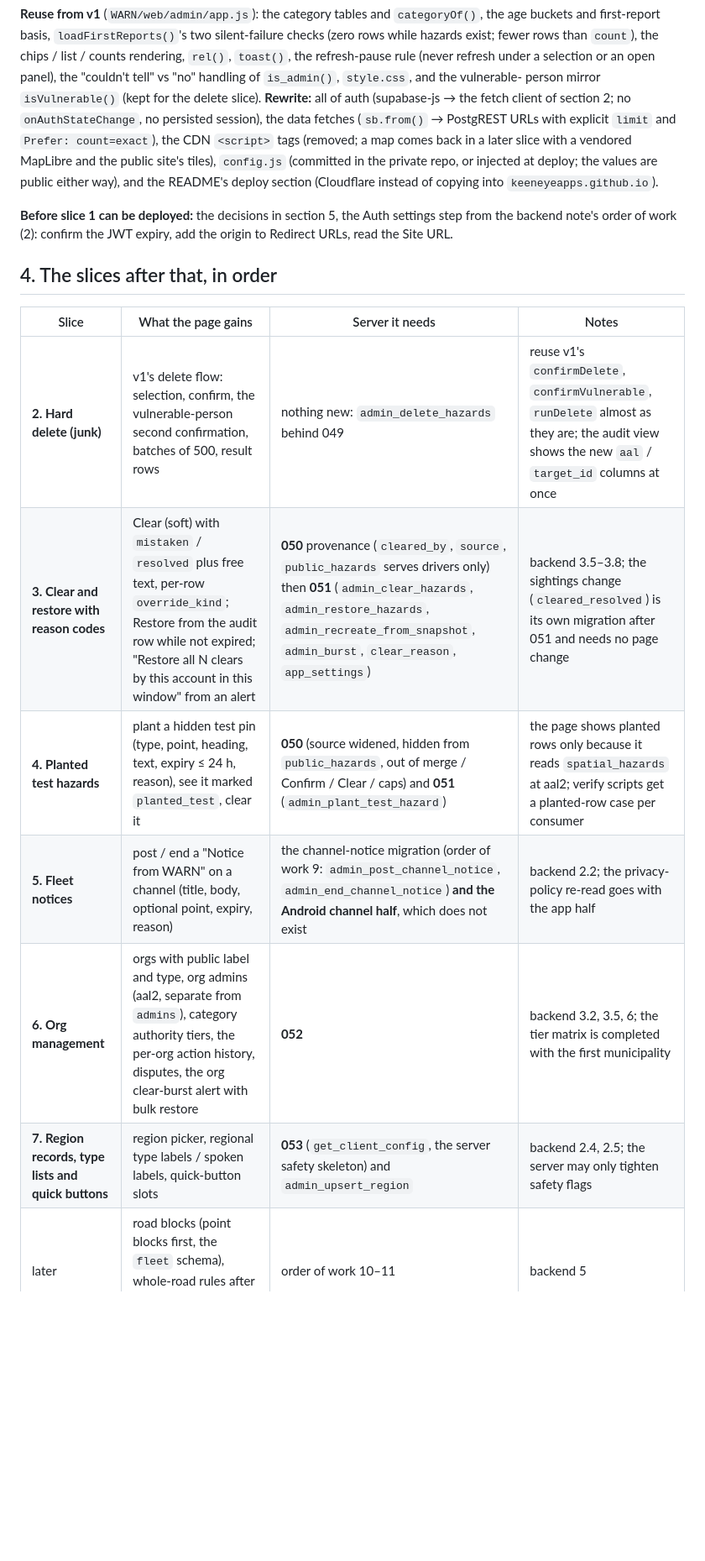
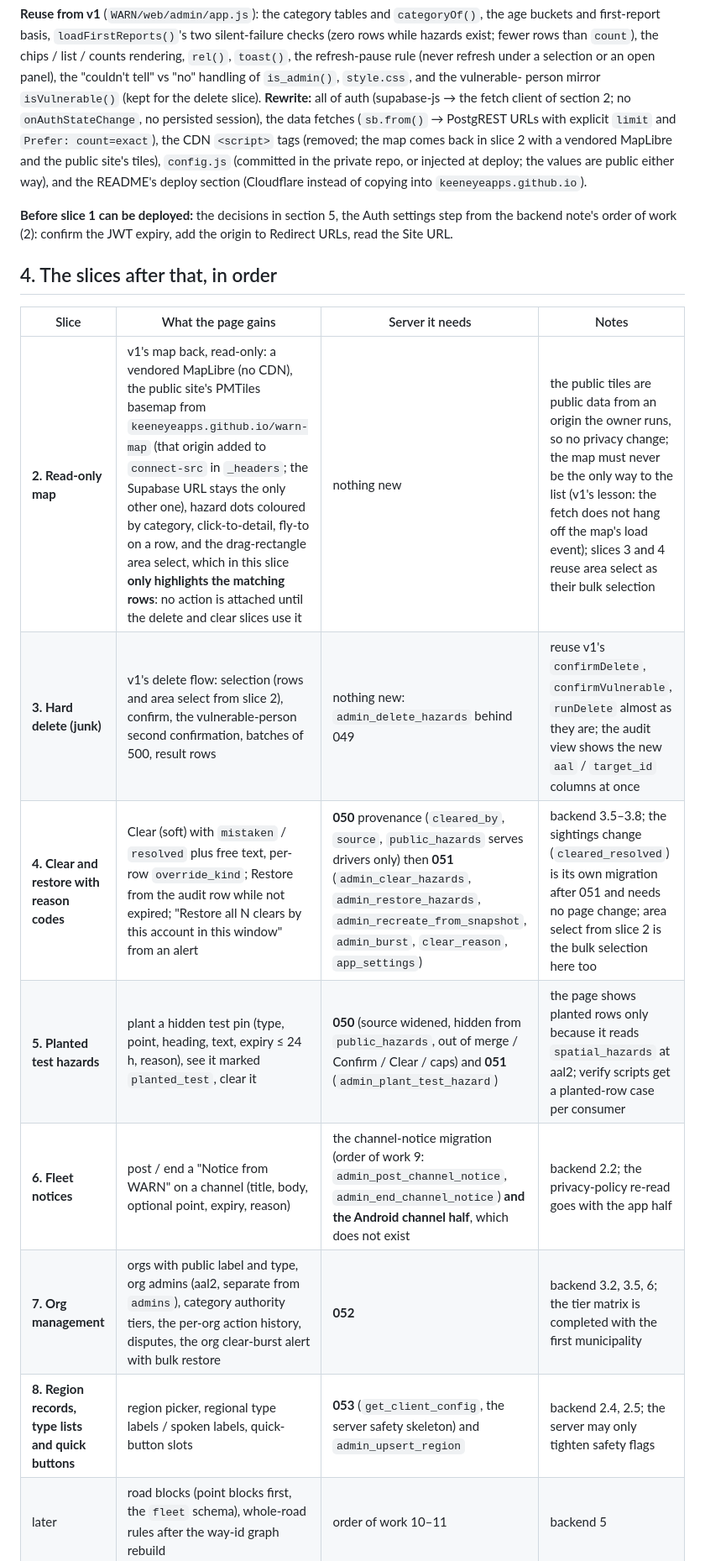
Before and after one commit to keeneyeapps/warn-map, a Markdown page: docs/design/master-ui-plan.md, the part around the change. Shown at 84% size. Rendered like a GitHub page; blank space fills up the shorter version.

Commit message:
Master UI plan: a read-only map as slice 2; later slices renumbered
Vendored MapLibre, the public site's PMTiles basemap (its origin added to
connect-src), hazard dots by category, click-to-detail, fly-to on a row,
and drag-rectangle area select that only highlights rows. The delete and
clear slices (now 3 and 4) reuse area select as their bulk selection.

Co-Authored-By: Claude Fable 5.1 <noreply@anthropic.com>

```diff
--- a/docs/design/master-ui-plan.md
+++ b/docs/design/master-ui-plan.md
@@ -176,7 +176,7 @@ selection or an open panel), the "couldn't tell" vs "no" handling of `is_admin()
 person mirror `isVulnerable()` (kept for the delete slice).
 **Rewrite:** all of auth (supabase-js → the fetch client of section 2; no `onAuthStateChange`, no persisted
 session), the data fetches (`sb.from()` → PostgREST URLs with explicit `limit` and `Prefer: count=exact`), the
-CDN `<script>` tags (removed; a map comes back in a later slice with a vendored MapLibre and the public site's
+CDN `<script>` tags (removed; the map comes back in slice 2 with a vendored MapLibre and the public site's
 tiles), `config.js` (committed in the private repo, or injected at deploy; the values are public either way), and
 the README's deploy section (Cloudflare instead of copying into `keeneyeapps.github.io`).
 
@@ -187,12 +187,13 @@ order of work (2): confirm the JWT expiry, add the origin to Redirect URLs, read
 
 | Slice | What the page gains | Server it needs | Notes |
 |---|---|---|---|
-| **2. Hard delete (junk)** | v1's delete flow: selection, confirm, the vulnerable-person second confirmation, batches of 500, result rows | nothing new: `admin_delete_hazards` behind 049 | reuse v1's `confirmDelete`, `confirmVulnerable`, `runDelete` almost as they are; the audit view shows the new `aal` / `target_id` columns at once |
-| **3. Clear and restore with reason codes** | Clear (soft) with `mistaken` / `resolved` plus free text, per-row `override_kind`; Restore from the audit row while not expired; "Restore all N clears by this account in this window" from an alert | **050** provenance (`cleared_by`, `source`, `public_hazards` serves drivers only) then **051** (`admin_clear_hazards`, `admin_restore_hazards`, `admin_recreate_from_snapshot`, `admin_burst`, `clear_reason`, `app_settings`) | backend 3.5–3.8; the sightings change (`cleared_resolved`) is its own migration after 051 and needs no page change |
-| **4. Planted test hazards** | plant a hidden test pin (type, point, heading, text, expiry ≤ 24 h, reason), see it marked `planted_test`, clear it | **050** (source widened, hidden from `public_hazards`, out of merge / Confirm / Clear / caps) and **051** (`admin_plant_test_hazard`) | the page shows planted rows only because it reads `spatial_hazards` at aal2; verify scripts get a planted-row case per consumer |
-| **5. Fleet notices** | post / end a "Notice from WARN" on a channel (title, body, optional point, expiry, reason) | the channel-notice migration (order of work 9: `admin_post_channel_notice`, `admin_end_channel_notice`) **and the Android channel half**, which does not exist | backend 2.2; the privacy-policy re-read goes with the app half |
-| **6. Org management** | orgs with public label and type, org admins (aal2, separate from `admins`), category authority tiers, the per-org action history, disputes, the org clear-burst alert with bulk restore | **052** | backend 3.2, 3.5, 6; the tier matrix is completed with the first municipality |
-| **7. Region records, type lists and quick buttons** | region picker, regional type labels / spoken labels, quick-button slots | **053** (`get_client_config`, the server safety skeleton) and `admin_upsert_region` | backend 2.4, 2.5; the server may only tighten safety flags |
+| **2. Read-only map** | v1's map back, read-only: a vendored MapLibre (no CDN), the public site's PMTiles basemap from `keeneyeapps.github.io/warn-map` (that origin added to `connect-src` in `_headers`; the Supabase URL stays the only other one), hazard dots coloured by category, click-to-detail, fly-to on a row, and the drag-rectangle area select, which in this slice **only highlights the matching rows**: no action is attached until the delete and clear slices use it | nothing new | the public tiles are public data from an origin the owner runs, so no privacy change; the map must never be the only way to the list (v1's lesson: the fetch does not hang off the map's load event); slices 3 and 4 reuse area select as their bulk selection |
+| **3. Hard delete (junk)** | v1's delete flow: selection (rows and area select from slice 2), confirm, the vulnerable-person second confirmation, batches of 500, result rows | nothing new: `admin_delete_hazards` behind 049 | reuse v1's `confirmDelete`, `confirmVulnerable`, `runDelete` almost as they are; the audit view shows the new `aal` / `target_id` columns at once |
+| **4. Clear and restore with reason codes** | Clear (soft) with `mistaken` / `resolved` plus free text, per-row `override_kind`; Restore from the audit row while not expired; "Restore all N clears by this account in this window" from an alert | **050** provenance (`cleared_by`, `source`, `public_hazards` serves drivers only) then **051** (`admin_clear_hazards`, `admin_restore_hazards`, `admin_recreate_from_snapshot`, `admin_burst`, `clear_reason`, `app_settings`) | backend 3.5–3.8; the sightings change (`cleared_resolved`) is its own migration after 051 and needs no page change; area select from slice 2 is the bulk selection here too |
+| **5. Planted test hazards** | plant a hidden test pin (type, point, heading, text, expiry ≤ 24 h, reason), see it marked `planted_test`, clear it | **050** (source widened, hidden from `public_hazards`, out of merge / Confirm / Clear / caps) and **051** (`admin_plant_test_hazard`) | the page shows planted rows only because it reads `spatial_hazards` at aal2; verify scripts get a planted-row case per consumer |
+| **6. Fleet notices** | post / end a "Notice from WARN" on a channel (title, body, optional point, expiry, reason) | the channel-notice migration (order of work 9: `admin_post_channel_notice`, `admin_end_channel_notice`) **and the Android channel half**, which does not exist | backend 2.2; the privacy-policy re-read goes with the app half |
+| **7. Org management** | orgs with public label and type, org admins (aal2, separate from `admins`), category authority tiers, the per-org action history, disputes, the org clear-burst alert with bulk restore | **052** | backend 3.2, 3.5, 6; the tier matrix is completed with the first municipality |
+| **8. Region records, type lists and quick buttons** | region picker, regional type labels / spoken labels, quick-button slots | **053** (`get_client_config`, the server safety skeleton) and `admin_upsert_region` | backend 2.4, 2.5; the server may only tighten safety flags |
 | later | road blocks (point blocks first, the `fleet` schema), whole-road rules after the way-id graph rebuild | order of work 10–11 | backend 5 |
 
 Each slice ships with its migration's verify script and a page-side acceptance list, and nothing in a slice is
```
